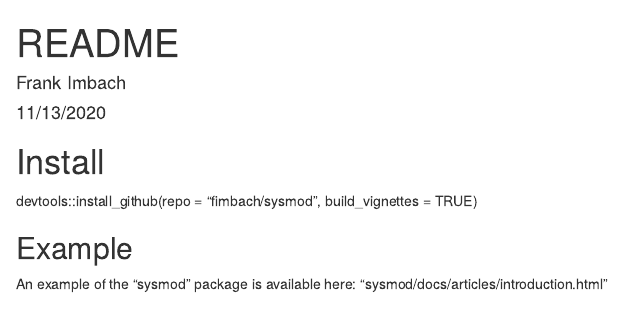
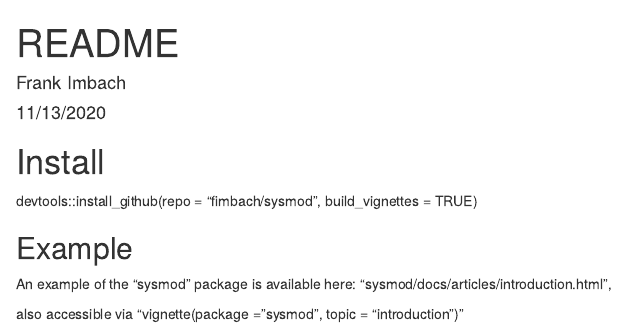
Before and after one commit to Chapitor/SystemModels, an R Markdown document (README.Rmd): the page in a window 1100 px wide, from its top. Rendered offline with R 4.5, knitr and Pandoc, with nearby package versions.

Commit message:
rdm update

```diff
--- a/README.Rmd
+++ b/README.Rmd
@@ -13,4 +13,6 @@ devtools::install_github(repo = "fimbach/sysmod", build_vignettes = TRUE)
 ## Example
 
 An example of the "sysmod" package is available here:
-"sysmod/docs/articles/introduction.html"
+"sysmod/docs/articles/introduction.html",
+
+also accessible via "vignette(package = "sysmod", topic = "introduction")"
```
